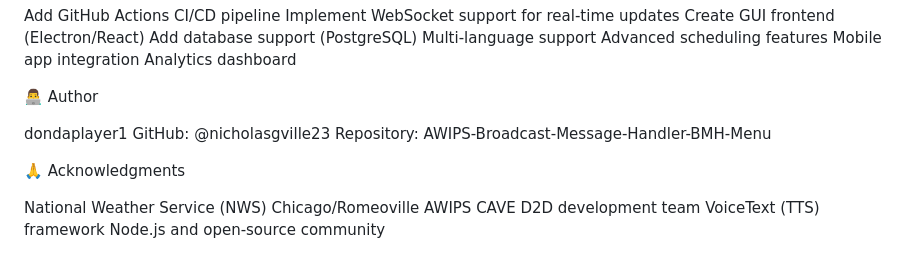
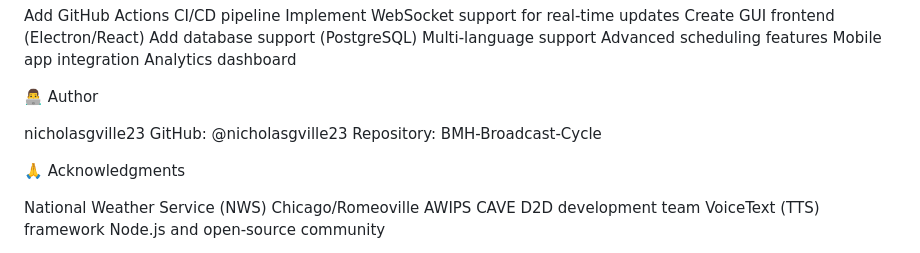
Before and after one commit to nicholasgville23/BMH-Broadcast-Cycle, a Markdown page: README.md, the part around the change. Rendered like a GitHub page.

Commit message:
Update author and repository information in README

```diff
--- a/README.md
+++ b/README.md
@@ -625,9 +625,9 @@ Stability: Production Ready
 
 👨‍💻 Author
 
-dondaplayer1
+nicholasgville23
 GitHub: @nicholasgville23
-Repository: AWIPS-Broadcast-Message-Handler-BMH-Menu
+Repository: BMH-Broadcast-Cycle
 
 
 🙏 Acknowledgments
```
